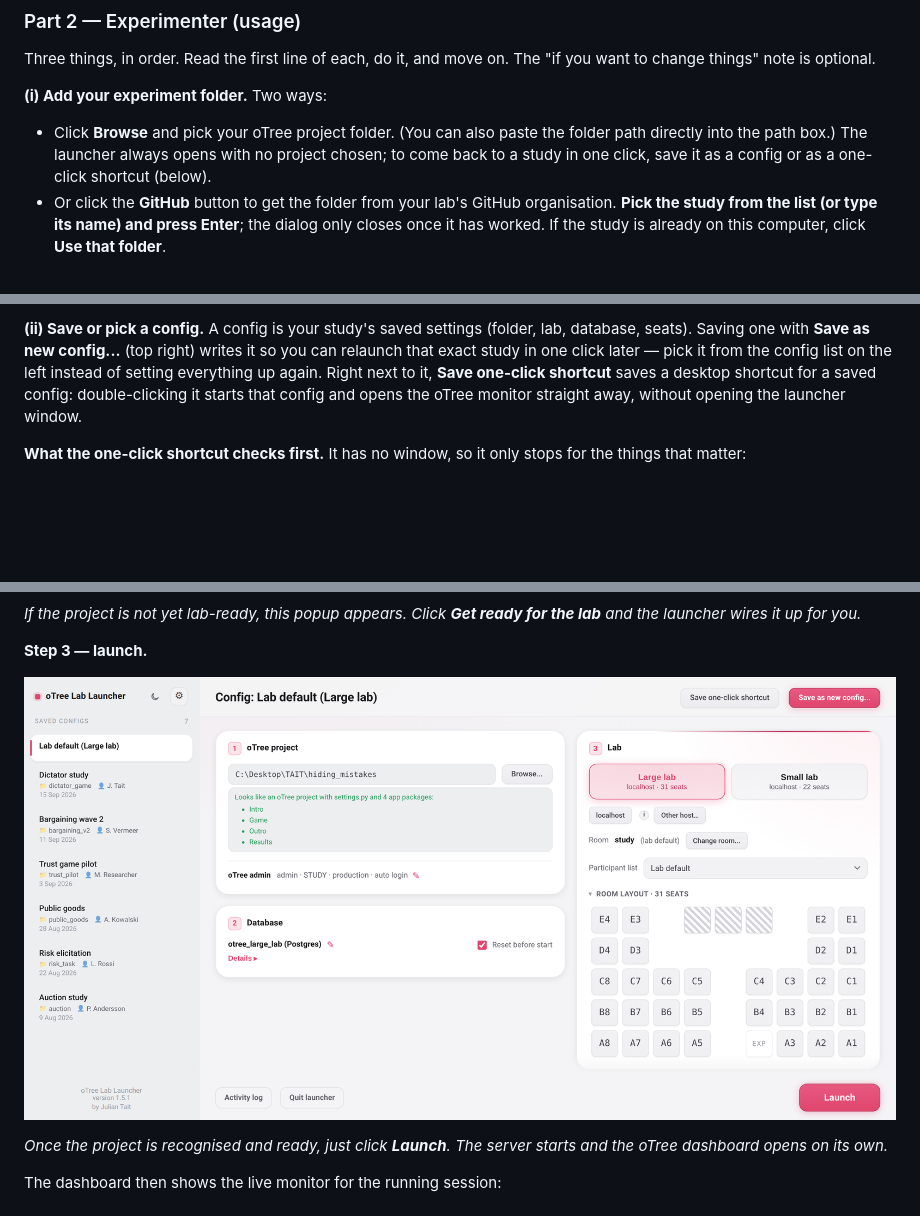
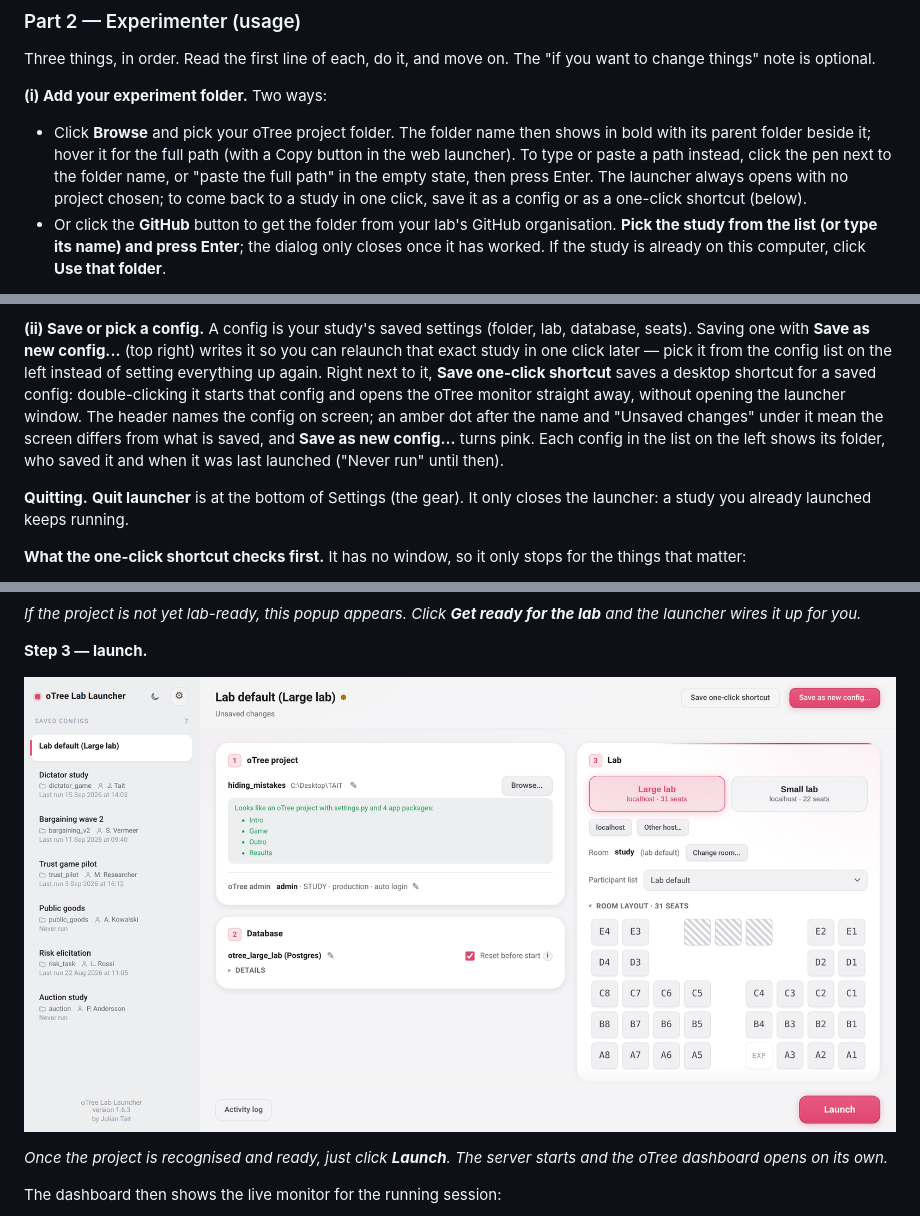
Before and after one commit to juliantait/otree-lab-launcher, a Markdown page: docs/user_guide.md, 3 parts joined by grey strips. Rendered like a GitHub page; pictures changed too: docs/screenshots/howto_3_launch.png; blank space fills up the shorter version.

```diff
--- a/docs/user_guide.md
+++ b/docs/user_guide.md
@@ -304,8 +304,11 @@ Three things, in order. Read the first line of each, do it, and move on. The
 
 **(i) Add your experiment folder.** Two ways:
 
-- Click **Browse** and pick your oTree project folder. (You can also paste the
-  folder path directly into the path box.) The launcher always opens with no
+- Click **Browse** and pick your oTree project folder. The folder name then
+  shows in bold with its parent folder beside it; hover it for the full path
+  (with a Copy button in the web launcher). To type or paste a path instead,
+  click the pen next to the folder name, or "paste the full path" in the empty
+  state, then press Enter. The launcher always opens with no
   project chosen; to come back to a study in one click, save it as a config or
   as a one-click shortcut (below).
 - Or click the **GitHub** button to get the folder from your lab's GitHub
@@ -350,7 +353,14 @@ writes it so you can relaunch that exact study in one click later — pick it fr
 the config list on the left instead of setting everything up again. Right next
 to it, **Save one-click shortcut** saves a desktop shortcut for a saved config:
 double-clicking it starts that config and opens the oTree monitor straight away,
-without opening the launcher window.
+without opening the launcher window. The header names the config on screen;
+an amber dot after the name and "Unsaved changes" under it mean the screen
+differs from what is saved, and **Save as new config...** turns pink. Each
+config in the list on the left shows its folder, who saved it and when it was
+last launched ("Never run" until then).
+
+**Quitting.** **Quit launcher** is at the bottom of Settings (the gear). It
+only closes the launcher: a study you already launched keeps running.
 
 **What the one-click shortcut checks first.** It has no window, so it only
 stops for the things that matter:
```
Also changed, not shown: docs/screenshots/howto_1_browse.png, docs/screenshots/howto_2_makeready.png, docs/screenshots/main_page.png, 4 other files.
